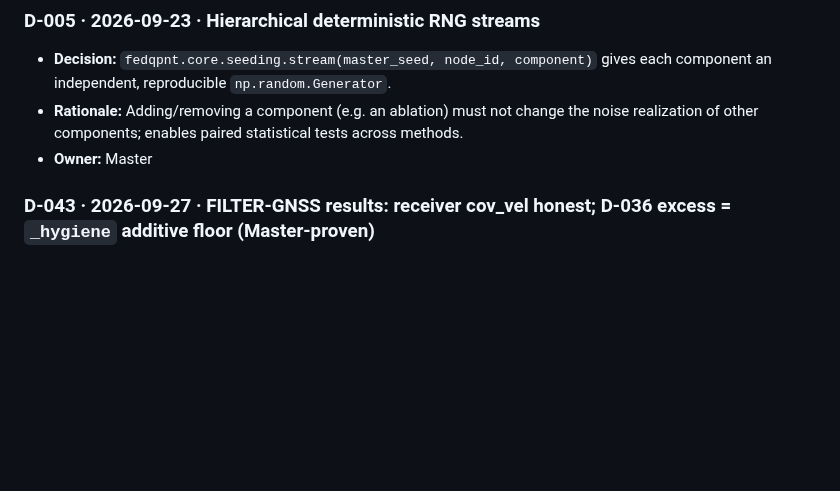
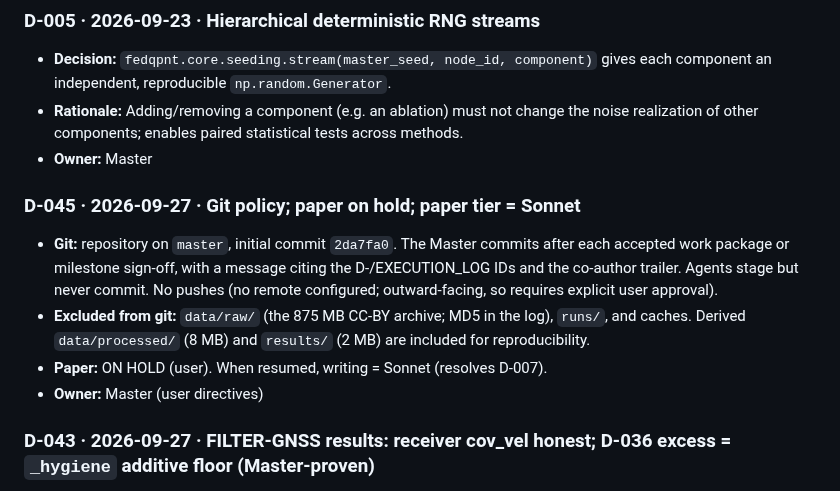
Before and after one commit to Praty0512/fedqpnt, a Markdown page: DECISION_LOG.md, the part around the change. GitHub-like rendering; blank space fills up the shorter version.

```diff
--- a/DECISION_LOG.md
+++ b/DECISION_LOG.md
@@ -32,6 +32,12 @@ Format: ID · date · decision · rationale · alternatives considered · owner.
 - **Decision:** `fedqpnt.core.seeding.stream(master_seed, node_id, component)` gives each component an independent, reproducible `np.random.Generator`.
 - **Rationale:** Adding/removing a component (e.g. an ablation) must not change the noise realization of other components; enables paired statistical tests across methods.
 - **Owner:** Master
+
+### D-045 · 2026-09-27 · Git policy; paper on hold; paper tier = Sonnet
+- **Git:** repository on `master`, initial commit `2da7fa0`. The Master commits after each accepted work package or milestone sign-off, with a message citing the D-/EXECUTION_LOG IDs and the co-author trailer. Agents stage but never commit. No pushes (no remote configured; outward-facing, so requires explicit user approval).
+- **Excluded from git:** `data/raw/` (the 875 MB CC-BY archive; MD5 in the log), `runs/`, and caches. Derived `data/processed/` (8 MB) and `results/` (2 MB) are included for reproducibility.
+- **Paper:** ON HOLD (user). When resumed, writing = Sonnet (resolves D-007).
+- **Owner:** Master (user directives)
 
 ### D-043 · 2026-09-27 · FILTER-GNSS results: receiver cov_vel honest; D-036 excess = `_hygiene` additive floor (Master-proven)
 - **Task 1a:** receiver cov_vel is HONEST. Reported/actual ratio [0.975, 1.010, 1.001] (E/N/U); normalized error² mean 3.03 vs χ²₃ 3.0; lag-1 s autocorrelation ≈ 0. **Master's D-038 prime suspect is refuted.**
```
Also changed, not shown: EXECUTION_LOG.md (+2 -0 lines), 1 other file.
